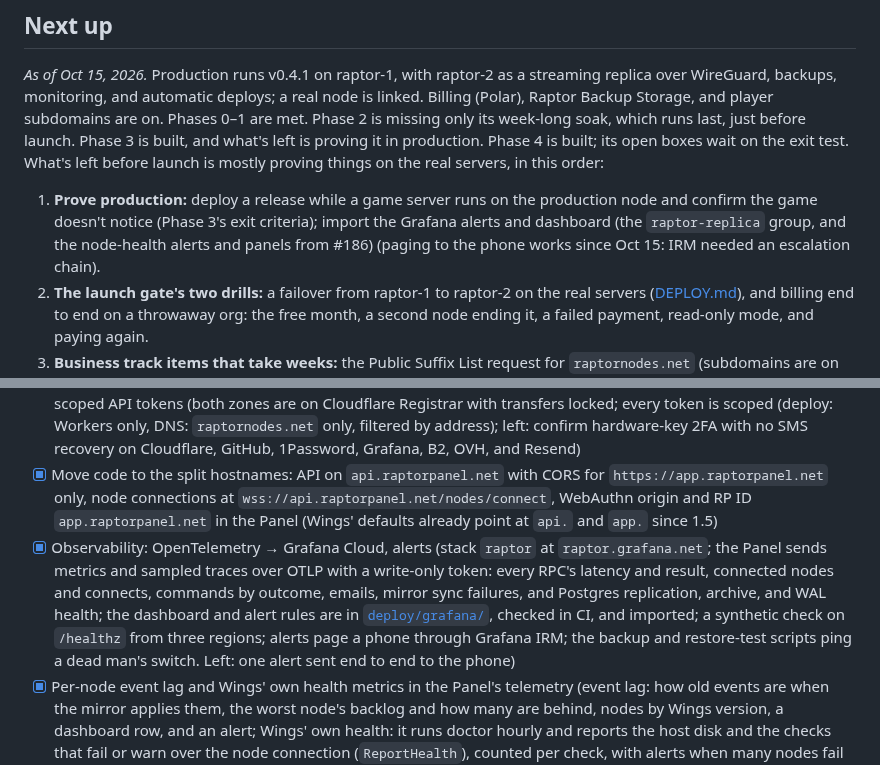
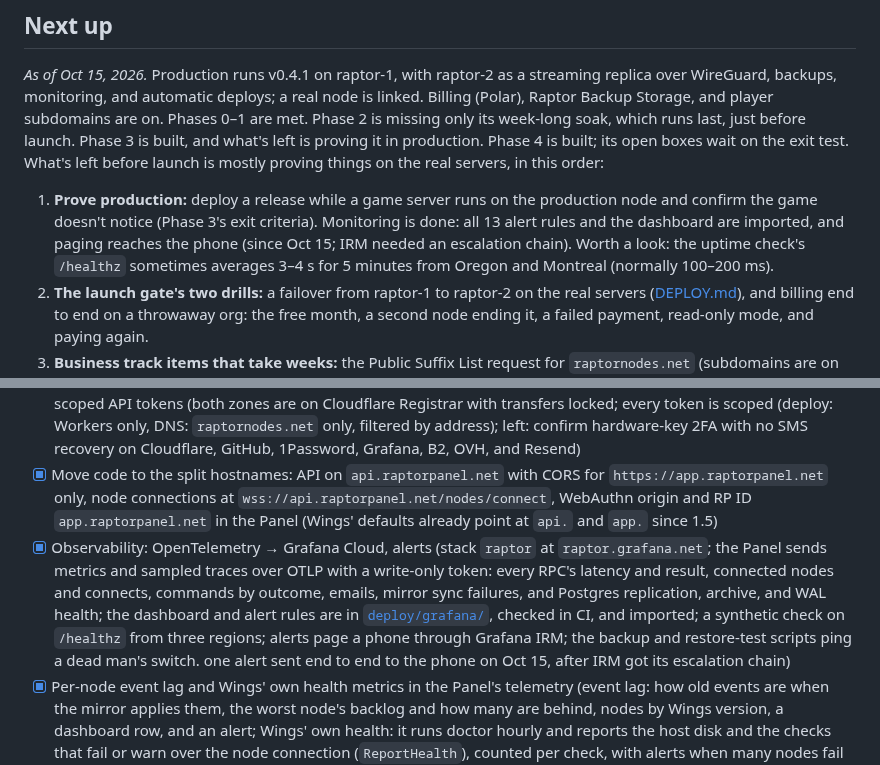
Before and after one commit to xena-studios/raptor, a Markdown page: docs/ROADMAP.md, 2 parts joined by grey strips. Drawn GitHub-style.

Commit message:
docs(roadmap): monitoring is imported and paging works (#199)
Signed-off-by: Zachary <91168951+zacharyk812@users.noreply.github.com>

```diff
--- a/docs/ROADMAP.md
+++ b/docs/ROADMAP.md
@@ -20,7 +20,7 @@ There is no separate prototype phase. The riskiest assumptions are checked by a
 
 *As of Oct 15, 2026.* Production runs v0.4.1 on raptor-1, with raptor-2 as a streaming replica over WireGuard, backups, monitoring, and automatic deploys; a real node is linked. Billing (Polar), Raptor Backup Storage, and player subdomains are on. Phases 0–1 are met. Phase 2 is missing only its week-long soak, which runs last, just before launch. Phase 3 is built, and what's left is proving it in production. Phase 4 is built; its open boxes wait on the exit test. What's left before launch is mostly proving things on the real servers, in this order:
 
-1. **Prove production:** deploy a release while a game server runs on the production node and confirm the game doesn't notice (Phase 3's exit criteria); import the Grafana alerts and dashboard (the `raptor-replica` group, and the node-health alerts and panels from #186) (paging to the phone works since Oct 15: IRM needed an escalation chain).
+1. **Prove production:** deploy a release while a game server runs on the production node and confirm the game doesn't notice (Phase 3's exit criteria). Monitoring is done: all 13 alert rules and the dashboard are imported, and paging reaches the phone (since Oct 15; IRM needed an escalation chain). Worth a look: the uptime check's `/healthz` sometimes averages 3–4 s for 5 minutes from Oregon and Montreal (normally 100–200 ms).
 2. **The launch gate's two drills:** a failover from raptor-1 to raptor-2 on the real servers ([DEPLOY.md](DEPLOY.md#failover)), and billing end to end on a throwaway org: the free month, a second node ending it, a failed payment, read-only mode, and paying again.
 3. **Business track items that take weeks:** the Public Suffix List request for `raptornodes.net` (subdomains are on without it, #267), the business entity (Polar payouts need it).
 4. **Phase 4's exit test in production:** a non-technical tester, starting from a blank VPS, gets a Minecraft server that friends can join, without help, in under 15 minutes. What they trip on is the polish that's left.
@@ -198,7 +198,7 @@ There is no separate prototype phase. The riskiest assumptions are checked by a
 - [x] DNS: hostnames from [ARCHITECTURE.md](ARCHITECTURE.md#hostnames); `api.raptorpanel.net` behind the Cloudflare proxy (origin locked to Cloudflare, WAF rule for node connections, no AAAA); `raptornodes.net` DNS-only, apex redirecting to `raptorpanel.net`; `app.` and `verify.` on Workers with strict CSP; `get.` redirecting to the latest `install.sh`
 - [ ] Domain account hardening: hardware-key 2FA on the registrar and Cloudflare (no SMS recovery), registrar lock, scoped API tokens (both zones are on Cloudflare Registrar with transfers locked; every token is scoped (deploy: Workers only, DNS: `raptornodes.net` only, filtered by address); left: confirm hardware-key 2FA with no SMS recovery on Cloudflare, GitHub, 1Password, Grafana, B2, OVH, and Resend)
 - [x] Move code to the split hostnames: API on `api.raptorpanel.net` with CORS for `https://app.raptorpanel.net` only, node connections at `wss://api.raptorpanel.net/nodes/connect`, WebAuthn origin and RP ID `app.raptorpanel.net` in the Panel (Wings' defaults already point at `api.` and `app.` since 1.5)
-- [x] Observability: OpenTelemetry → Grafana Cloud, alerts (stack `raptor` at `raptor.grafana.net`; the Panel sends metrics and sampled traces over OTLP with a write-only token: every RPC's latency and result, connected nodes and connects, commands by outcome, emails, mirror sync failures, and Postgres replication, archive, and WAL health; the dashboard and alert rules are in [`deploy/grafana/`](../deploy/grafana), checked in CI, and imported; a synthetic check on `/healthz` from three regions; alerts page a phone through Grafana IRM; the backup and restore-test scripts ping a dead man's switch. Left: one alert sent end to end to the phone)
+- [x] Observability: OpenTelemetry → Grafana Cloud, alerts (stack `raptor` at `raptor.grafana.net`; the Panel sends metrics and sampled traces over OTLP with a write-only token: every RPC's latency and result, connected nodes and connects, commands by outcome, emails, mirror sync failures, and Postgres replication, archive, and WAL health; the dashboard and alert rules are in [`deploy/grafana/`](../deploy/grafana), checked in CI, and imported; a synthetic check on `/healthz` from three regions; alerts page a phone through Grafana IRM; the backup and restore-test scripts ping a dead man's switch. one alert sent end to end to the phone on Oct 15, after IRM got its escalation chain)
 - [x] Per-node event lag and Wings' own health metrics in the Panel's telemetry (event lag: how old events are when the mirror applies them, the worst node's backlog and how many are behind, nodes by Wings version, a dashboard row, and an alert; Wings' own health: it runs doctor hourly and reports the host disk and the checks that fail or warn over the node connection (`ReportHealth`), counted per check, with alerts when many nodes fail the same one (#262); none of it per node, so series don't grow with nodes, and nodes are logged by name)
 - [x] Deploy pipeline: zero-downtime deploys, with node connections drained and reconnected with jitter (a stable release tag deploys itself: the release workflow runs `deploy/scripts/deploy.sh <tag>` on server #1 through an SSH key that can do nothing else, then publishes the web app; migrations, then one Panel at a time; a Panel shutting down fails its health check before draining; the rehearsal probes the API every 100 ms through a deploy without a failure)
 
```
